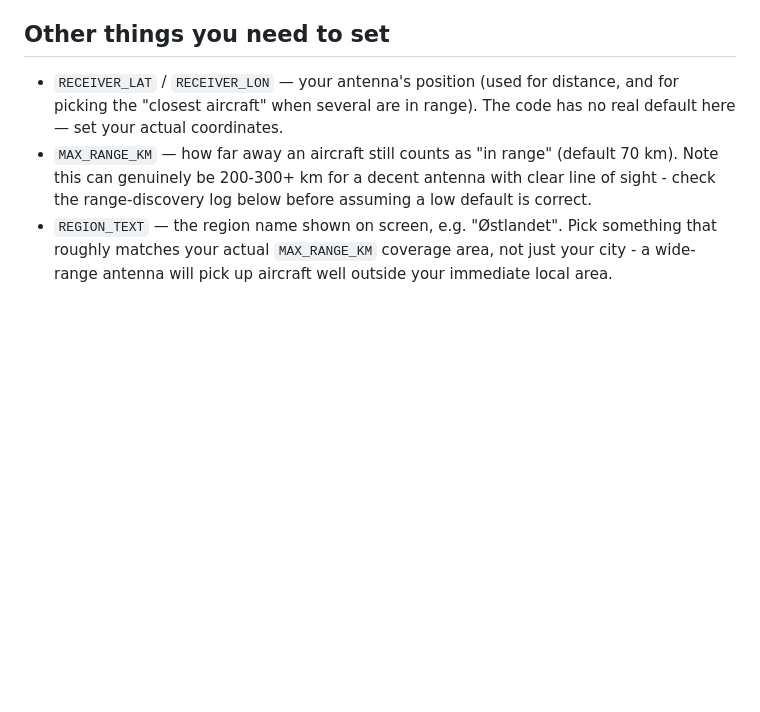
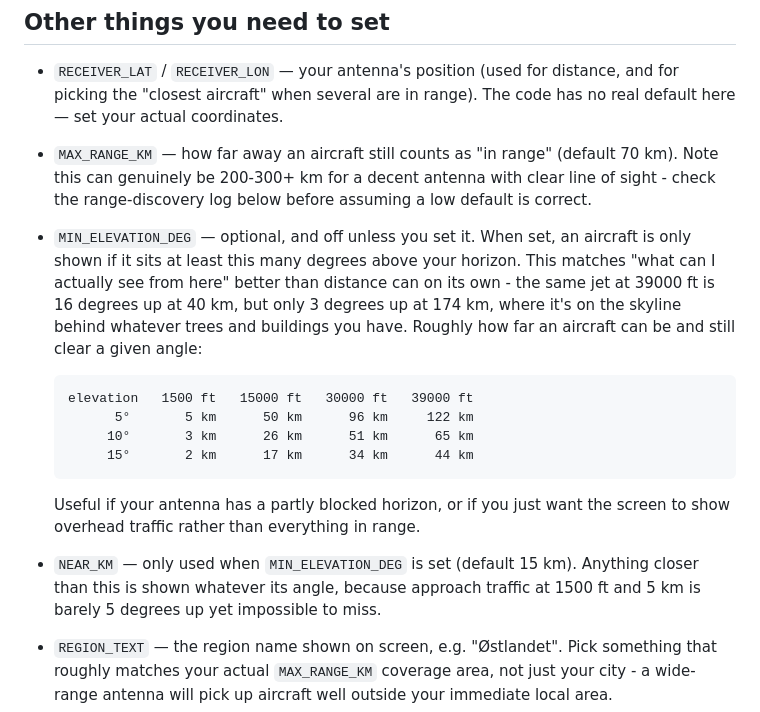
Before and after one commit to Kgrande93/skywatch, a Markdown page: README.md, the part around the change. Drawn GitHub-style; blank space fills up the shorter version.

Commit message:
Document MIN_ELEVATION_DEG and NEAR_KM in README

````diff
--- a/README.md
+++ b/README.md
@@ -60,6 +60,26 @@ logs a clear warning on startup if they haven't been set.
   (default 70 km). Note this can genuinely be 200-300+ km for a decent
   antenna with clear line of sight - check the range-discovery log below
   before assuming a low default is correct.
+- `MIN_ELEVATION_DEG` — optional, and off unless you set it. When set, an
+  aircraft is only shown if it sits at least this many degrees above your
+  horizon. This matches "what can I actually see from here" better than
+  distance can on its own - the same jet at 39000 ft is 16 degrees up at
+  40 km, but only 3 degrees up at 174 km, where it's on the skyline behind
+  whatever trees and buildings you have. Roughly how far an aircraft can be
+  and still clear a given angle:
+
+  ```
+  elevation   1500 ft   15000 ft   30000 ft   39000 ft
+        5°       5 km      50 km      96 km     122 km
+       10°       3 km      26 km      51 km      65 km
+       15°       2 km      17 km      34 km      44 km
+  ```
+
+  Useful if your antenna has a partly blocked horizon, or if you just want
+  the screen to show overhead traffic rather than everything in range.
+- `NEAR_KM` — only used when `MIN_ELEVATION_DEG` is set (default 15 km).
+  Anything closer than this is shown whatever its angle, because approach
+  traffic at 1500 ft and 5 km is barely 5 degrees up yet impossible to miss.
 - `REGION_TEXT` — the region name shown on screen, e.g. "Østlandet". Pick
   something that roughly matches your actual `MAX_RANGE_KM` coverage area,
   not just your city - a wide-range antenna will pick up aircraft well
````
